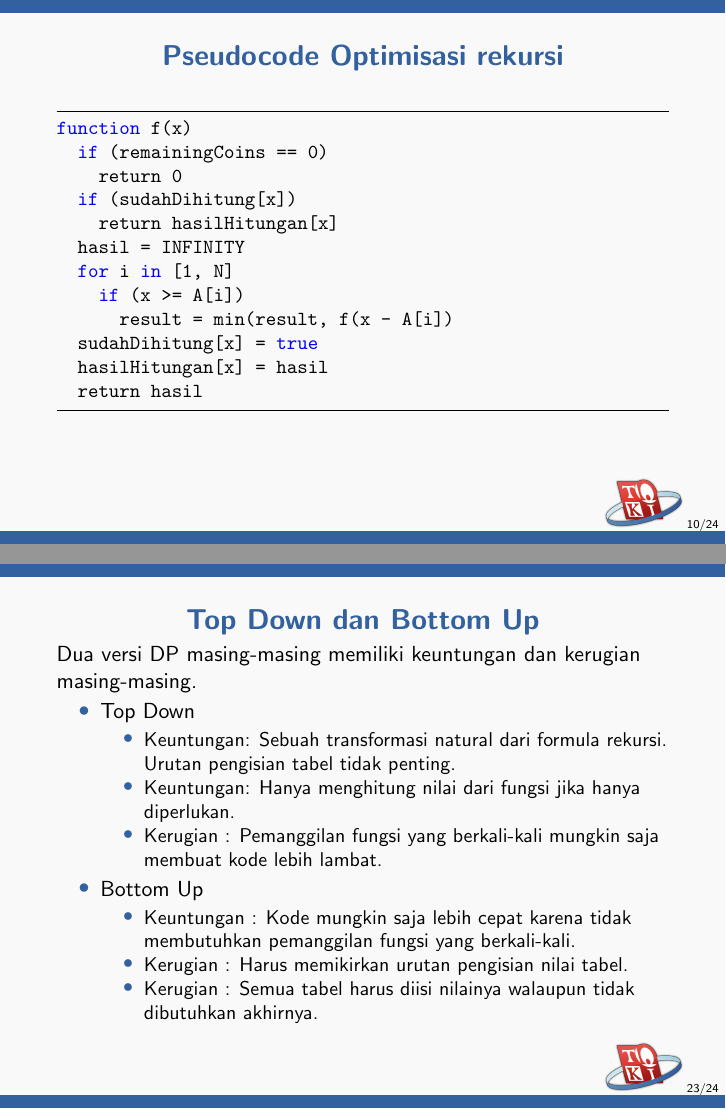
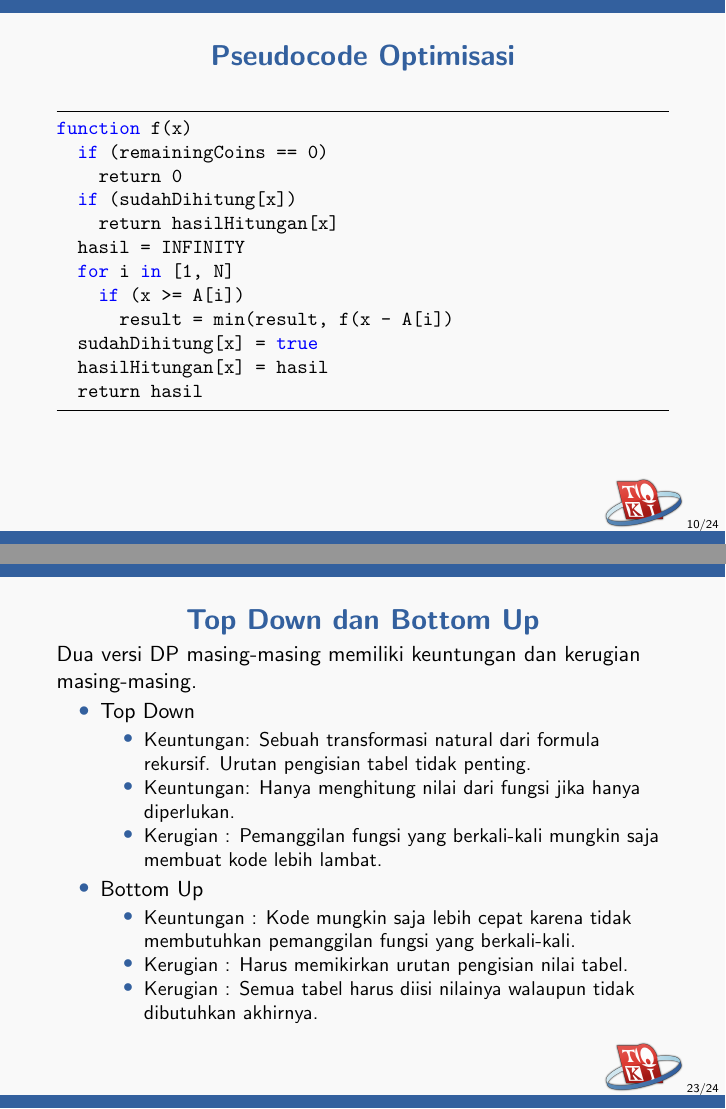
Before and after one commit to ia-toki/training-gate-id, LaTeX slides (topik/pemrograman-kompetitif-dasar/07-dynamic-programming/pemrograman-kompetitif-dasar_07-dynamic-programming.tex): pages 10 and 23 of 24, joined at a grey line. Compiled offline with pdfLaTeX.

Commit message:
Change 'rekursi' to 'rekursif'

```diff
--- a/topik/pemrograman-kompetitif-dasar/07-dynamic-programming/pemrograman-kompetitif-dasar_07-dynamic-programming.tex
+++ b/topik/pemrograman-kompetitif-dasar/07-dynamic-programming/pemrograman-kompetitif-dasar_07-dynamic-programming.tex
@@ -88,7 +88,7 @@ Melalui dokumen ini, kalian akan:
 \end{frame}
 
 \begin{frame} [fragile]
-\frametitle{Pseudocode Optimisasi rekursi}
+\frametitle{Pseudocode Optimisasi}
 \begin{lstlisting}
    function f(x)
      if (remainingCoins == 0)
@@ -290,7 +290,7 @@ Dua versi DP masing-masing memiliki keuntungan dan kerugian masing-masing.
 \begin{itemize}
   \item Top Down
   \begin{itemize}
-    \item Keuntungan: Sebuah transformasi natural dari formula rekursi. Urutan pengisian tabel tidak penting.
+    \item Keuntungan: Sebuah transformasi natural dari formula rekursif. Urutan pengisian tabel tidak penting.
     \item Keuntungan: Hanya menghitung nilai dari fungsi jika hanya diperlukan.
     \item Kerugian : Pemanggilan fungsi yang berkali-kali mungkin saja membuat kode lebih lambat.
   \end{itemize}
```
Also changed, not shown: topik/pemrograman-kompetitif-dasar/07-dynamic-programming/pemrograman-kompetitif-dasar_07-dynamic-programming.tex (6 more changed lines).
